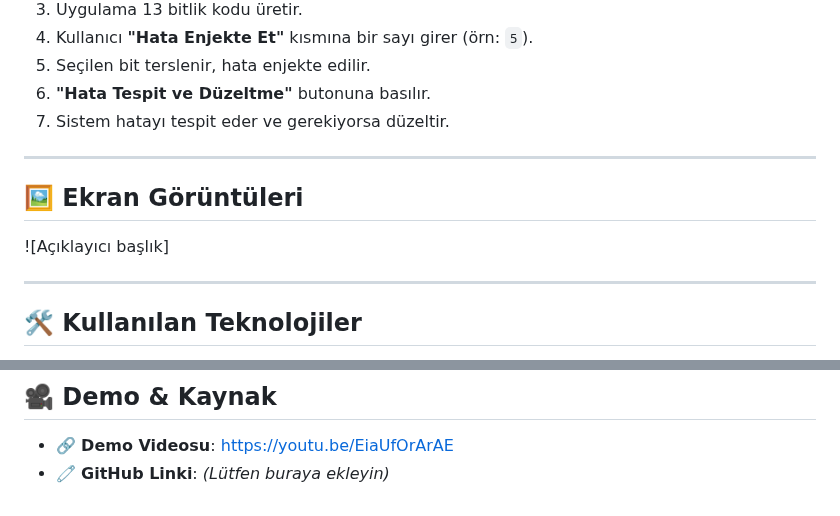
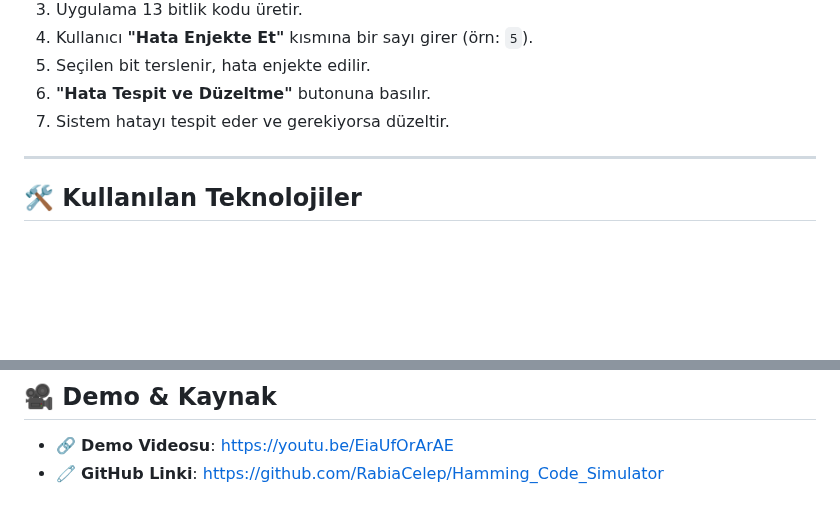
Before and after one commit to RabiaCelep/Hamming_Code_Simulator, a Markdown page: README.md, 2 parts joined by grey strips. Drawn GitHub-style; blank space fills up the shorter version.

```diff
--- a/README.md
+++ b/README.md
@@ -81,12 +81,6 @@ HTML ile oluşturulmuş sade bir arayüz aşağıdaki bölümlerden oluşur:
 
 ---
 
-## 🖼️ Ekran Görüntüleri
-
-![Açıklayıcı başlık]
-
-
----
 
 ## 🛠️ Kullanılan Teknolojiler
 
@@ -119,4 +113,4 @@ Gelecekte yapılabilecek geliştirmeler:
 ## 🎥 Demo & Kaynak
 
 - 🔗 **Demo Videosu**: [https://youtu.be/EiaUfOrArAE](https://youtu.be/EiaUfOrArAE)
-- 🧷 **GitHub Linki**: *(Lütfen buraya ekleyin)*
+- 🧷 **GitHub Linki**: https://github.com/RabiaCelep/Hamming_Code_Simulator
```
